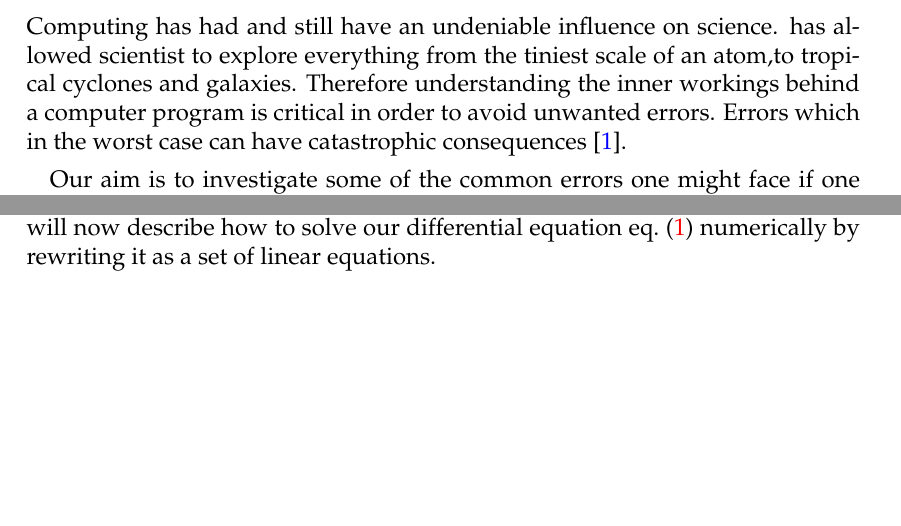
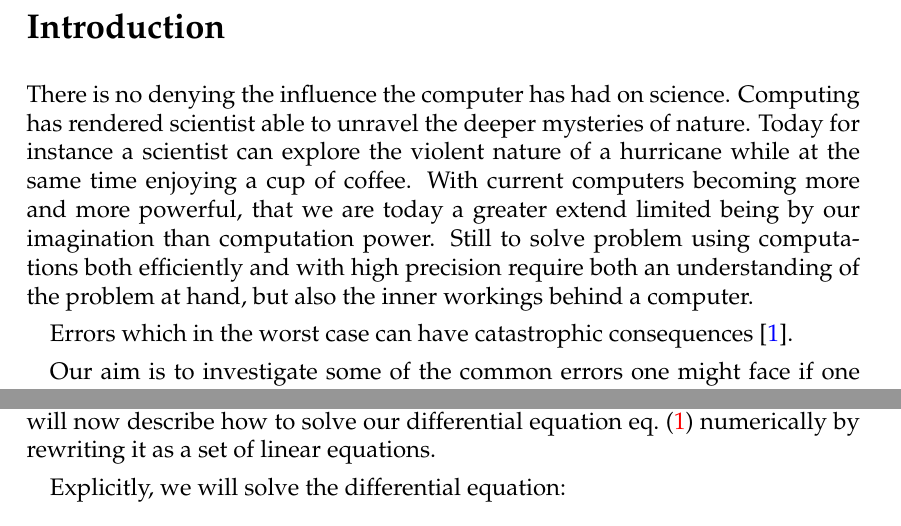
Before and after one commit to ejgal/FYS4150, a LaTeX document (Project1/latex/main.tex, which reads Project1/latex/introduction.tex): two parts of pages 2 and 3 of 7 before the commit and two parts of pages 2 and 4 of 7 after it, joined at a grey line, cut at the place of the change, the shorter picture padded with empty space. Compiled offline with pdfLaTeX.

Commit message:
refined introdution

```diff
--- a/Project1/latex/introduction.tex
+++ b/Project1/latex/introduction.tex
@@ -1,9 +1,14 @@
 \section*{Introduction}
-Computing has had and still have an undeniable influence on science.
-has allowed scientist to explore everything from the tiniest scale of an atom,to
-tropical cyclones and galaxies.
-Therefore understanding the inner workings behind a computer program is critical
-in order to avoid unwanted errors. Errors which in the worst case can have
+There is no denying the influence the computer has had on science.
+Computing has rendered scientist able to unravel the deeper mysteries of nature.
+Today for instance a scientist can explore the violent nature of a
+hurricane while at the same time enjoying a cup of coffee. With current
+computers becoming more and more powerful, that we are today a greater extend
+limited being by our imagination than computation power.
+Still to solve problem using computations both efficiently and with high
+precision require both an understanding of the problem at hand, but also the inner workings behind a computer.
+
+Errors which in the worst case can have
 catastrophic consequences \cite{sleipner_failure}. \par Our aim is to
 investigate some of the common errors one might face if one doesn't think when
 developing code. To begin with we will look at a how to solve a second order
```
